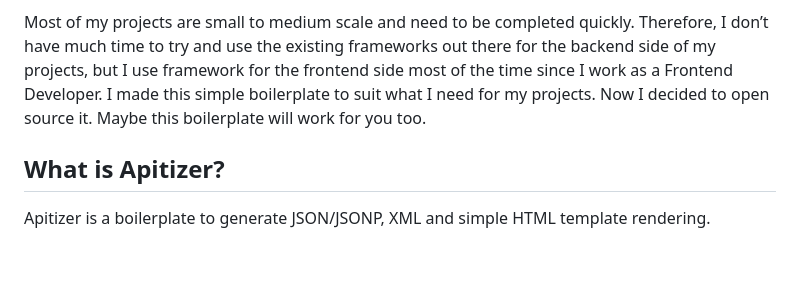
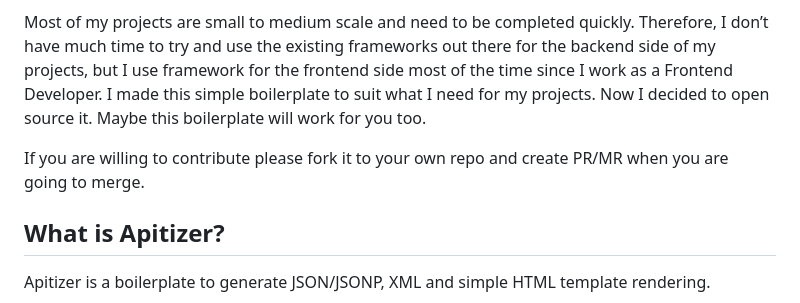
Before and after one commit to samodraland/apitizer, a Markdown page: README.md, the part around one of its changes. GitHub-like rendering; blank space fills up the shorter version.

Commit message:
Update README.md
Content edit

```diff
--- a/README.md
+++ b/README.md
@@ -3,6 +3,8 @@
 As the name suggests, which is a play on the word appetizer, this boilerplate is a simple structure & small code with minimal configuration that is ready to be used as an appetizer for your code as the main course.
 
 Most of my projects are small to medium scale and need to be completed quickly. Therefore, I don’t have much time to try and use the existing frameworks out there for the backend side of my projects, but I use framework for the frontend side most of the time since I work as a Frontend Developer. I made this simple boilerplate to suit what I need for my projects. Now I decided to open source it. Maybe this boilerplate will work for you too.
+
+If you are willing to contribute please fork it to your own repo and create PR/MR when you are going to merge.
 
 ## What is Apitizer?
 
```
Also changed, not shown: other parts of README.md (+3 -5 lines).
